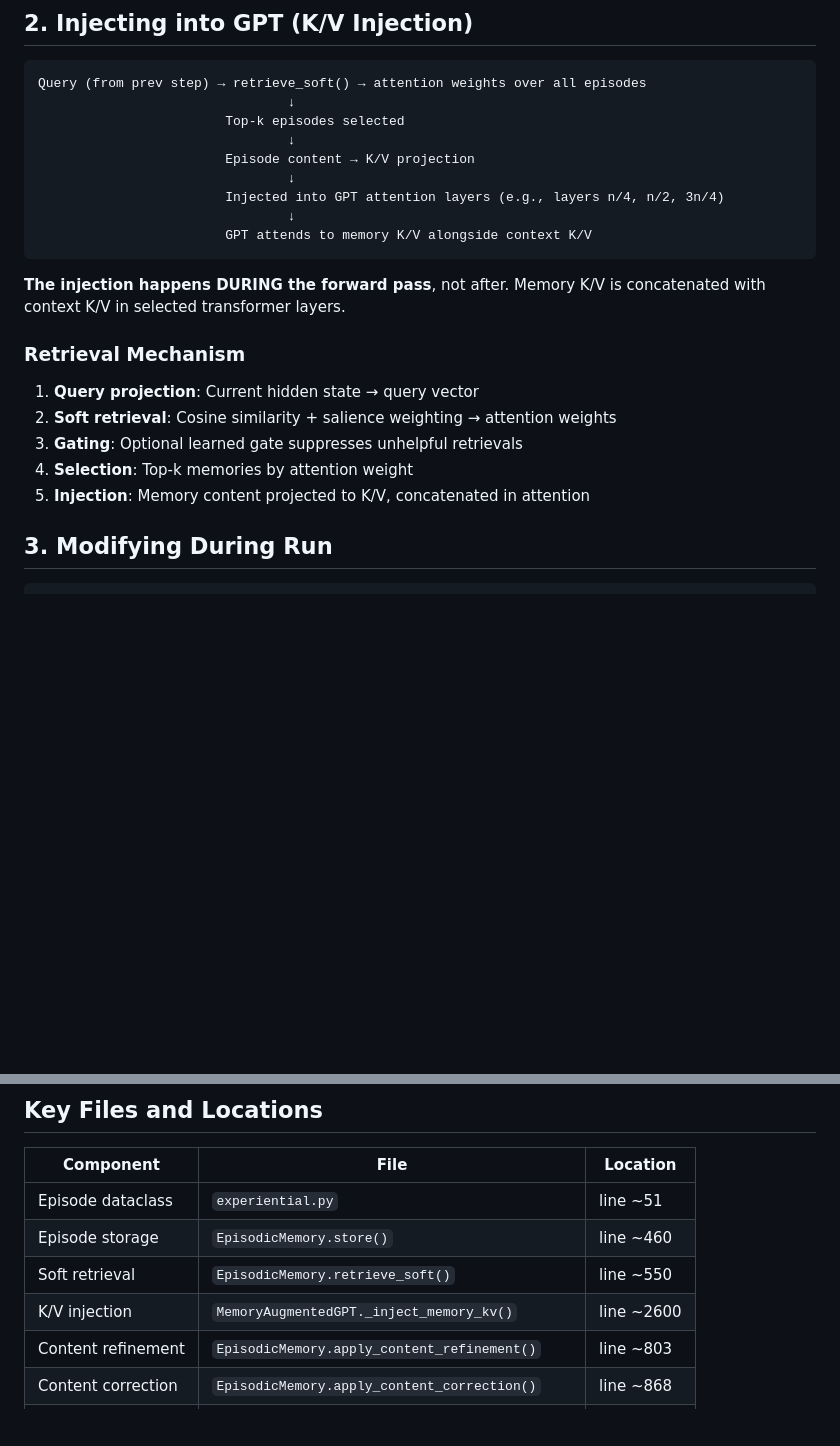
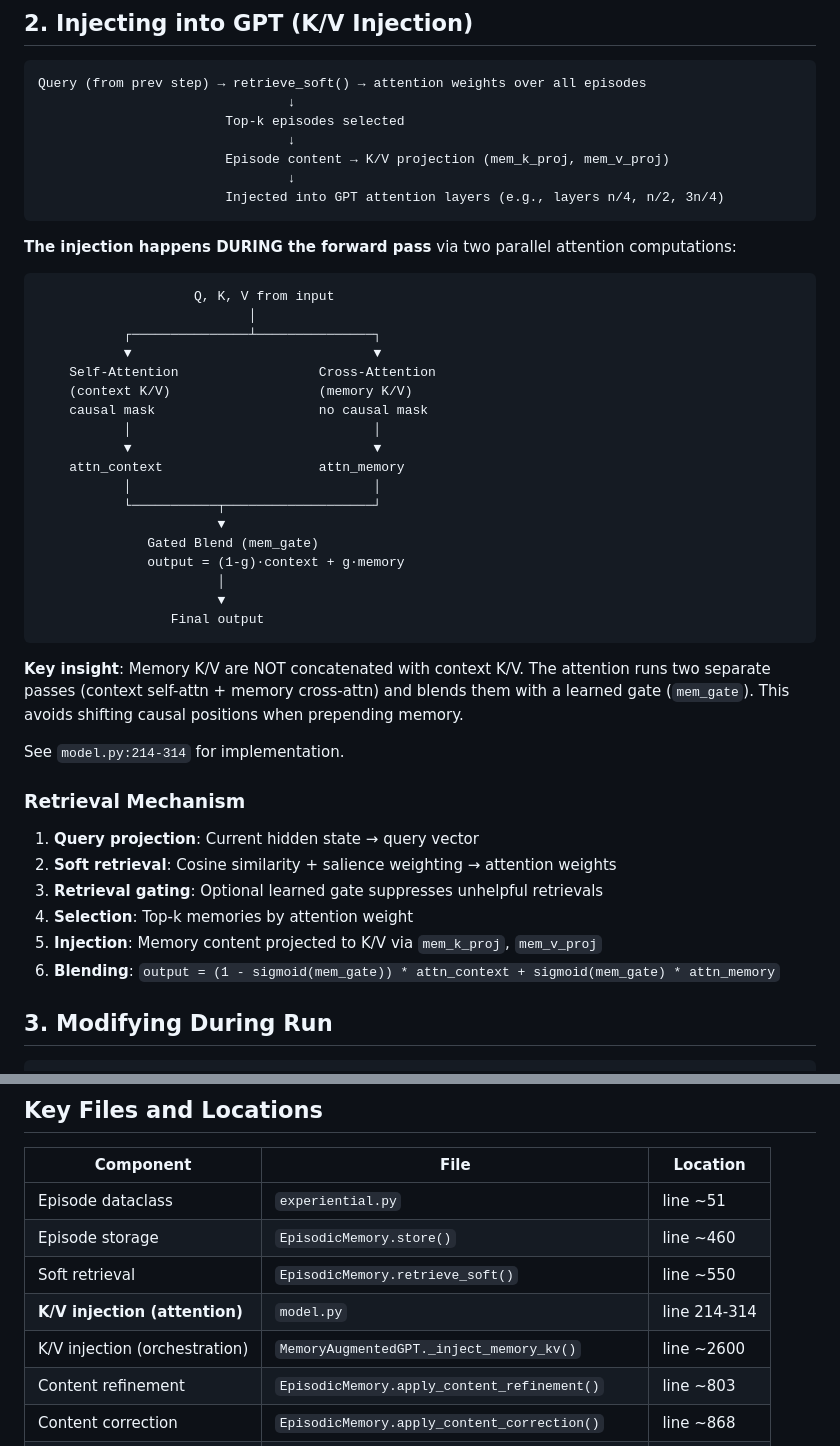
Before and after one commit to alexanderfrey/reasonable, a Markdown page: MEMORY_ARCHITECTURE.md, 2 parts joined by grey strips. Drawn GitHub-style; blank space fills up the shorter version.

Commit message:
Fix K/V injection docs: two-pass attention with gated blend
Corrected the injection mechanism description:
- Memory K/V are NOT concatenated with context K/V
- Two separate attention passes: context self-attn + memory cross-attn
- Gated blend: output = (1-g)*attn_context + g*attn_memory
- This avoids shifting causal positions when prepending memory

Reference: model.py:214-314

🤖 Generated with [Claude Code](https://claude.com/claude-code)

Co-Authored-By: Claude Opus 4.5 <noreply@anthropic.com>

````diff
--- a/MEMORY_ARCHITECTURE.md
+++ b/MEMORY_ARCHITECTURE.md
@@ -57,22 +57,48 @@ Query (from prev step) → retrieve_soft() → attention weights over all episod
                                 ↓
                         Top-k episodes selected
                                 ↓
-                        Episode content → K/V projection
+                        Episode content → K/V projection (mem_k_proj, mem_v_proj)
                                 ↓
                         Injected into GPT attention layers (e.g., layers n/4, n/2, 3n/4)
-                                ↓
-                        GPT attends to memory K/V alongside context K/V
 ```
 
-**The injection happens DURING the forward pass**, not after. Memory K/V is concatenated with context K/V in selected transformer layers.
+**The injection happens DURING the forward pass** via two parallel attention computations:
+
+```
+                    Q, K, V from input
+                           │
+           ┌───────────────┴───────────────┐
+           ▼                               ▼
+    Self-Attention                  Cross-Attention
+    (context K/V)                   (memory K/V)
+    causal mask                     no causal mask
+           │                               │
+           ▼                               ▼
+    attn_context                    attn_memory
+           │                               │
+           └───────────┬───────────────────┘
+                       ▼
+              Gated Blend (mem_gate)
+              output = (1-g)·context + g·memory
+                       │
+                       ▼
+                 Final output
+```
+
+**Key insight**: Memory K/V are NOT concatenated with context K/V. The attention runs two
+separate passes (context self-attn + memory cross-attn) and blends them with a learned
+gate (`mem_gate`). This avoids shifting causal positions when prepending memory.
+
+See `model.py:214-314` for implementation.
 
 ### Retrieval Mechanism
 
 1. **Query projection**: Current hidden state → query vector
 2. **Soft retrieval**: Cosine similarity + salience weighting → attention weights
-3. **Gating**: Optional learned gate suppresses unhelpful retrievals
+3. **Retrieval gating**: Optional learned gate suppresses unhelpful retrievals
 4. **Selection**: Top-k memories by attention weight
-5. **Injection**: Memory content projected to K/V, concatenated in attention
+5. **Injection**: Memory content projected to K/V via `mem_k_proj`, `mem_v_proj`
+6. **Blending**: `output = (1 - sigmoid(mem_gate)) * attn_context + sigmoid(mem_gate) * attn_memory`
 
 ## 3. Modifying During Run
 
@@ -150,7 +176,8 @@ Periodically merge similar, frequently-retrieved episodes:
 | Episode dataclass | `experiential.py` | line ~51 |
 | Episode storage | `EpisodicMemory.store()` | line ~460 |
 | Soft retrieval | `EpisodicMemory.retrieve_soft()` | line ~550 |
-| K/V injection | `MemoryAugmentedGPT._inject_memory_kv()` | line ~2600 |
+| **K/V injection (attention)** | `model.py` | line 214-314 |
+| K/V injection (orchestration) | `MemoryAugmentedGPT._inject_memory_kv()` | line ~2600 |
 | Content refinement | `EpisodicMemory.apply_content_refinement()` | line ~803 |
 | Content correction | `EpisodicMemory.apply_content_correction()` | line ~868 |
 | Consolidation | `EpisodicMemory.consolidate_similar_episodes()` | line ~950 |
````
